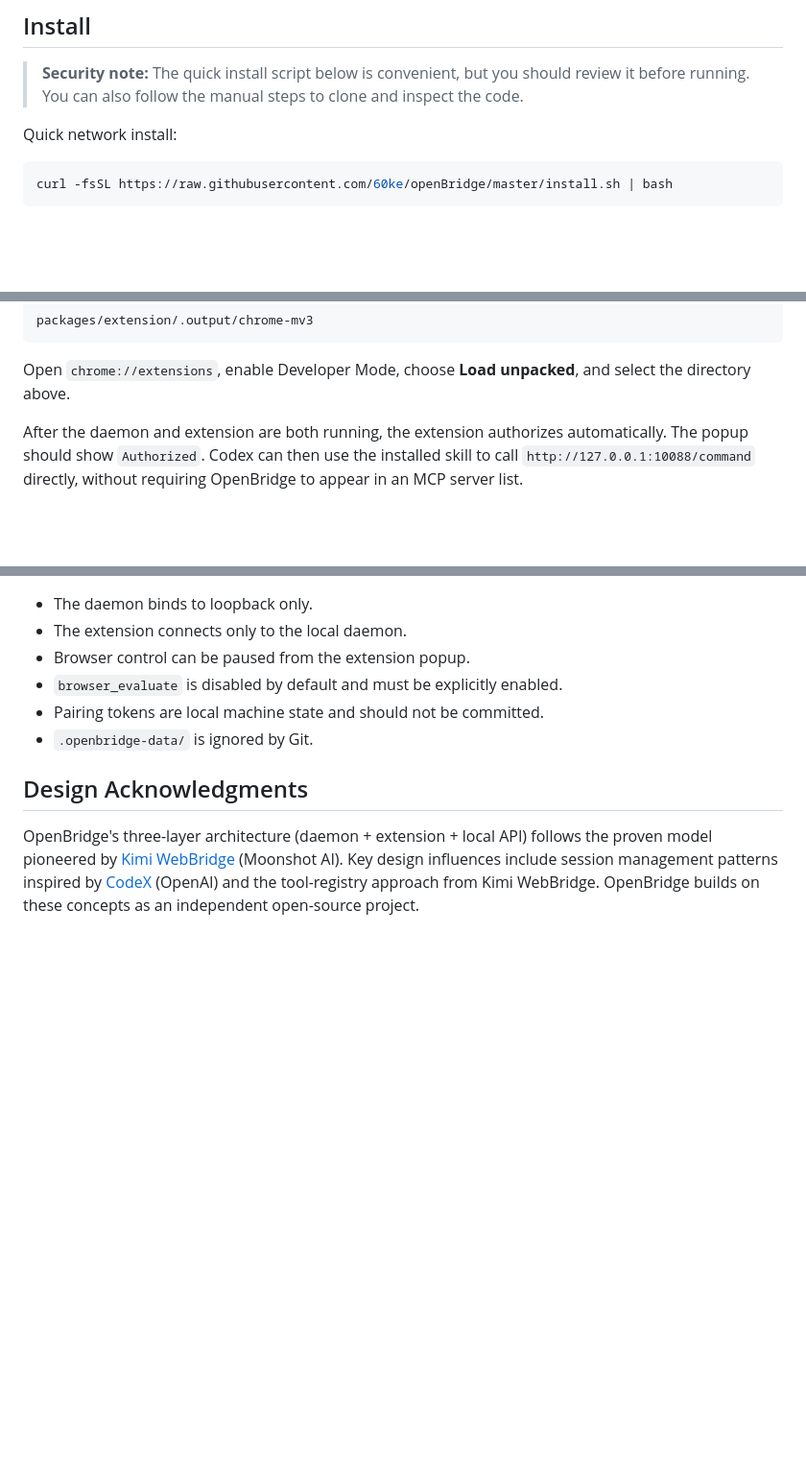
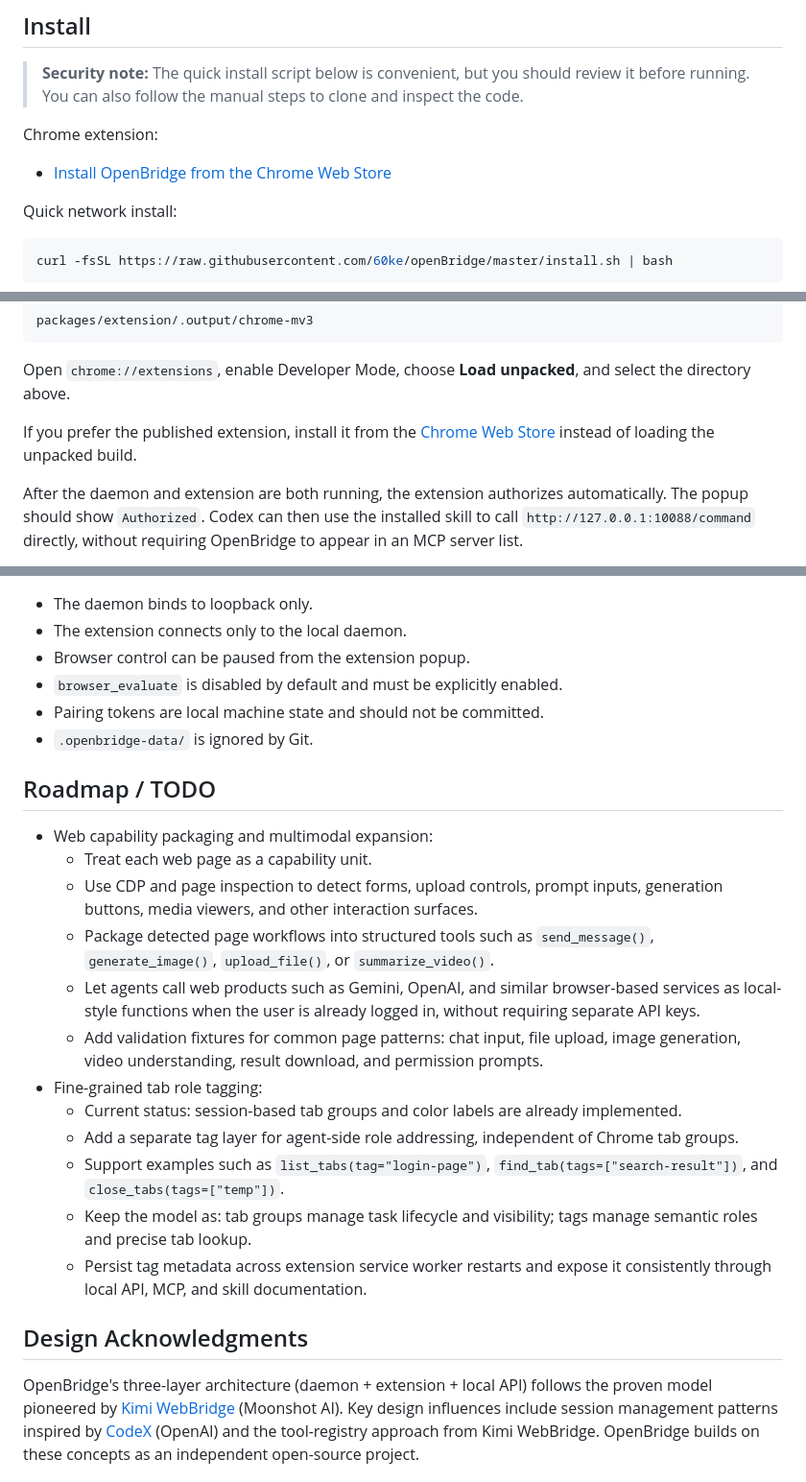
Before and after one commit to 60ke/openBridge, a Markdown page: README.md, 3 parts joined by grey strips. Shown at 96% size. GitHub-like rendering; blank space fills up the shorter version.

Commit message:
docs: add store link and roadmap todos

````diff
--- a/README.md
+++ b/README.md
@@ -46,6 +46,10 @@ The daemon is long-running, while `openbridge mcp` is a lightweight stdio shim t
 > review it before running. You can also follow the manual steps to clone and
 > inspect the code.
 
+Chrome extension:
+
+- [Install OpenBridge from the Chrome Web Store](https://chromewebstore.google.com/detail/openbridge/mdoemfmcfdgoehpcnjiecocecjcmmblh)
+
 Quick network install:
 
 ```bash
@@ -92,6 +96,8 @@ packages/extension/.output/chrome-mv3
 ```
 
 Open `chrome://extensions`, enable Developer Mode, choose **Load unpacked**, and select the directory above.
+
+If you prefer the published extension, install it from the [Chrome Web Store](https://chromewebstore.google.com/detail/openbridge/mdoemfmcfdgoehpcnjiecocecjcmmblh) instead of loading the unpacked build.
 
 After the daemon and extension are both running, the extension authorizes automatically. The popup should show `Authorized`. Codex can then use the installed skill to call `http://127.0.0.1:10088/command` directly, without requiring OpenBridge to appear in an MCP server list.
 
@@ -233,6 +239,21 @@ browser_network
 - Pairing tokens are local machine state and should not be committed.
 - `.openbridge-data/` is ignored by Git.
 
+## Roadmap / TODO
+
+- Web capability packaging and multimodal expansion:
+  - Treat each web page as a capability unit.
+  - Use CDP and page inspection to detect forms, upload controls, prompt inputs, generation buttons, media viewers, and other interaction surfaces.
+  - Package detected page workflows into structured tools such as `send_message()`, `generate_image()`, `upload_file()`, or `summarize_video()`.
+  - Let agents call web products such as Gemini, OpenAI, and similar browser-based services as local-style functions when the user is already logged in, without requiring separate API keys.
+  - Add validation fixtures for common page patterns: chat input, file upload, image generation, video understanding, result download, and permission prompts.
+- Fine-grained tab role tagging:
+  - Current status: session-based tab groups and color labels are already implemented.
+  - Add a separate tag layer for agent-side role addressing, independent of Chrome tab groups.
+  - Support examples such as `list_tabs(tag="login-page")`, `find_tab(tags=["search-result"])`, and `close_tabs(tags=["temp"])`.
+  - Keep the model as: tab groups manage task lifecycle and visibility; tags manage semantic roles and precise tab lookup.
+  - Persist tag metadata across extension service worker restarts and expose it consistently through local API, MCP, and skill documentation.
+
 ## Design Acknowledgments
 
 OpenBridge's three-layer architecture (daemon + extension + local API) follows the proven model pioneered by [Kimi WebBridge](https://kimi.moonshot.cn) (Moonshot AI). Key design influences include session management patterns inspired by [CodeX](https://codex.openai.com) (OpenAI) and the tool-registry approach from Kimi WebBridge. OpenBridge builds on these concepts as an independent open-source project.
````
Also changed, not shown: README.zh-CN.md (+21 -0 lines).
